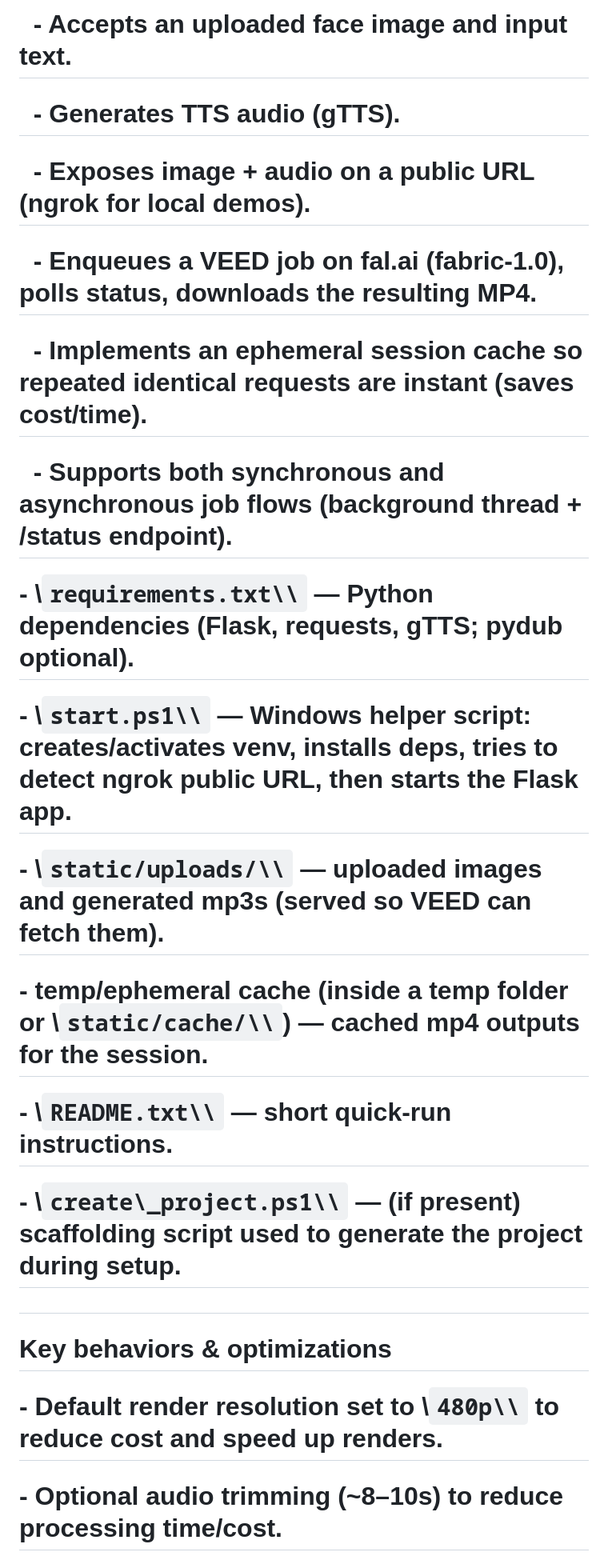
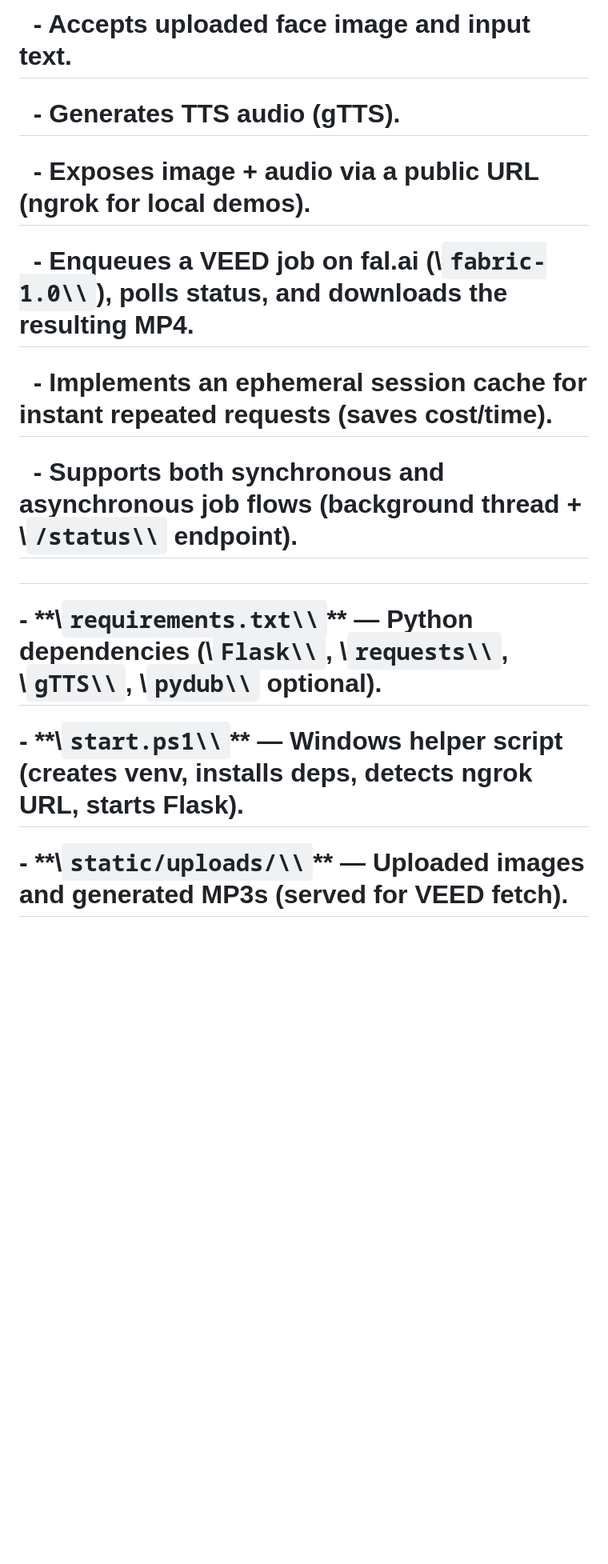
Before and after one commit to CelesteSabater/hackbarna25, a Markdown page: README.md, the part around one of its changes. Shown at 80% size. GitHub-like rendering; blank space fills up the shorter version.

```diff
--- a/README.md
+++ b/README.md
@@ -44,33 +48,21 @@
 
-# &nbsp; - Accepts an uploaded face image and input text.
+# &nbsp; - Accepts uploaded face image and input text.
 
 # &nbsp; - Generates TTS audio (gTTS).
 
-# &nbsp; - Exposes image + audio on a public URL (ngrok for local demos).
+# &nbsp; - Exposes image + audio via a public URL (ngrok for local demos).
 
-# &nbsp; - Enqueues a VEED job on fal.ai (fabric-1.0), polls status, downloads the resulting MP4.
+# &nbsp; - Enqueues a VEED job on fal.ai (\\`fabric-1.0\\`), polls status, and downloads the resulting MP4.
 
-# &nbsp; - Implements an ephemeral session cache so repeated identical requests are instant (saves cost/time).
+# &nbsp; - Implements an ephemeral session cache for instant repeated requests (saves cost/time).
 
-# &nbsp; - Supports both synchronous and asynchronous job flows (background thread + /status endpoint).
-
-# \- \\`requirements.txt\\` — Python dependencies (Flask, requests, gTTS; pydub optional).
-
-# \- \\`start.ps1\\` — Windows helper script: creates/activates venv, installs deps, tries to detect ngrok public URL, then starts the Flask app.
-
-# \- \\`static/uploads/\\` — uploaded images and generated mp3s (served so VEED can fetch them).
-
-# \- temp/ephemeral cache (inside a temp folder or \\`static/cache/\\`) — cached mp4 outputs for the session.
-
-# \- \\`README.txt\\` — short quick-run instructions.
-
-# \- \\`create\_project.ps1\\` — (if present) scaffolding script used to generate the project during setup.
+# &nbsp; - Supports both synchronous and asynchronous job flows (background thread + \\`/status\\` endpoint).
 
 #
 
-# Key behaviors \& optimizations
+# \- \*\*\\`requirements.txt\\`\*\* — Python dependencies (\\`Flask\\`, \\`requests\\`, \\`gTTS\\`, \\`pydub\\` optional).
 
-# \- Default render resolution set to \\`480p\\` to reduce cost and speed up renders.
+# \- \*\*\\`start.ps1\\`\*\* — Windows helper script (creates venv, installs deps, detects ngrok URL, starts Flask).
 
-# \- Optional audio trimming (~8–10s) to reduce processing time/cost.
+# \- \*\*\\`static/uploads/\\`\*\* — Uploaded images and generated MP3s (served for VEED fetch).
 
```
Also changed, not shown: other parts of README.md (+80 -68 lines).
